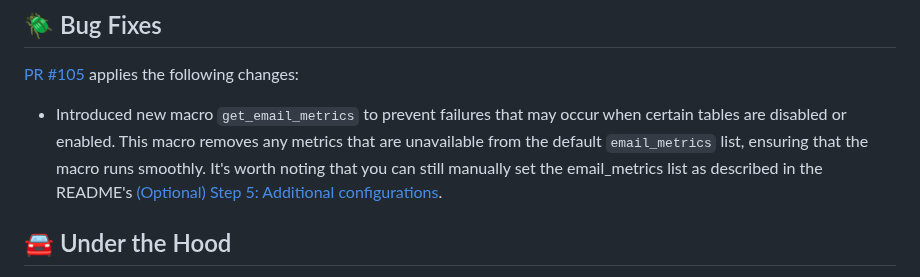
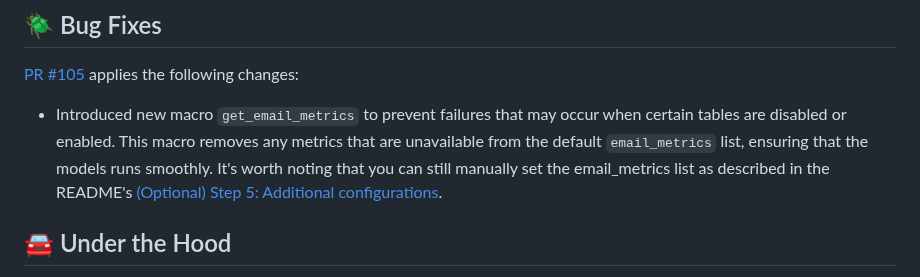
Before and after one commit to fivetran/dbt_hubspot, a Markdown page: CHANGELOG.md, the part around the change. Drawn GitHub-style.

```diff
--- a/CHANGELOG.md
+++ b/CHANGELOG.md
@@ -1,7 +1,7 @@
 # dbt_hubspot v0.9.1
 ## 🪲 Bug Fixes
 [PR #105](https://github.com/fivetran/dbt_hubspot/pull/105) applies the following changes:
-- Introduced new macro `get_email_metrics` to prevent failures that may occur when certain tables are disabled or enabled. This macro removes any metrics that are unavailable from the default `email_metrics` list, ensuring that the macro runs smoothly. It's worth noting that you can still manually set the email_metrics list as described in the README's [(Optional) Step 5: Additional configurations](https://github.com/fivetran/dbt_hubspot/#optional-step-5-additional-configurations).
+- Introduced new macro `get_email_metrics` to prevent failures that may occur when certain tables are disabled or enabled. This macro removes any metrics that are unavailable from the default `email_metrics` list, ensuring that the models runs smoothly. It's worth noting that you can still manually set the email_metrics list as described in the README's [(Optional) Step 5: Additional configurations](https://github.com/fivetran/dbt_hubspot/#optional-step-5-additional-configurations).
 ## 🚘 Under the Hood
 - Updated the following models to utilize the new macro:
   - hubspot__contacts
```
